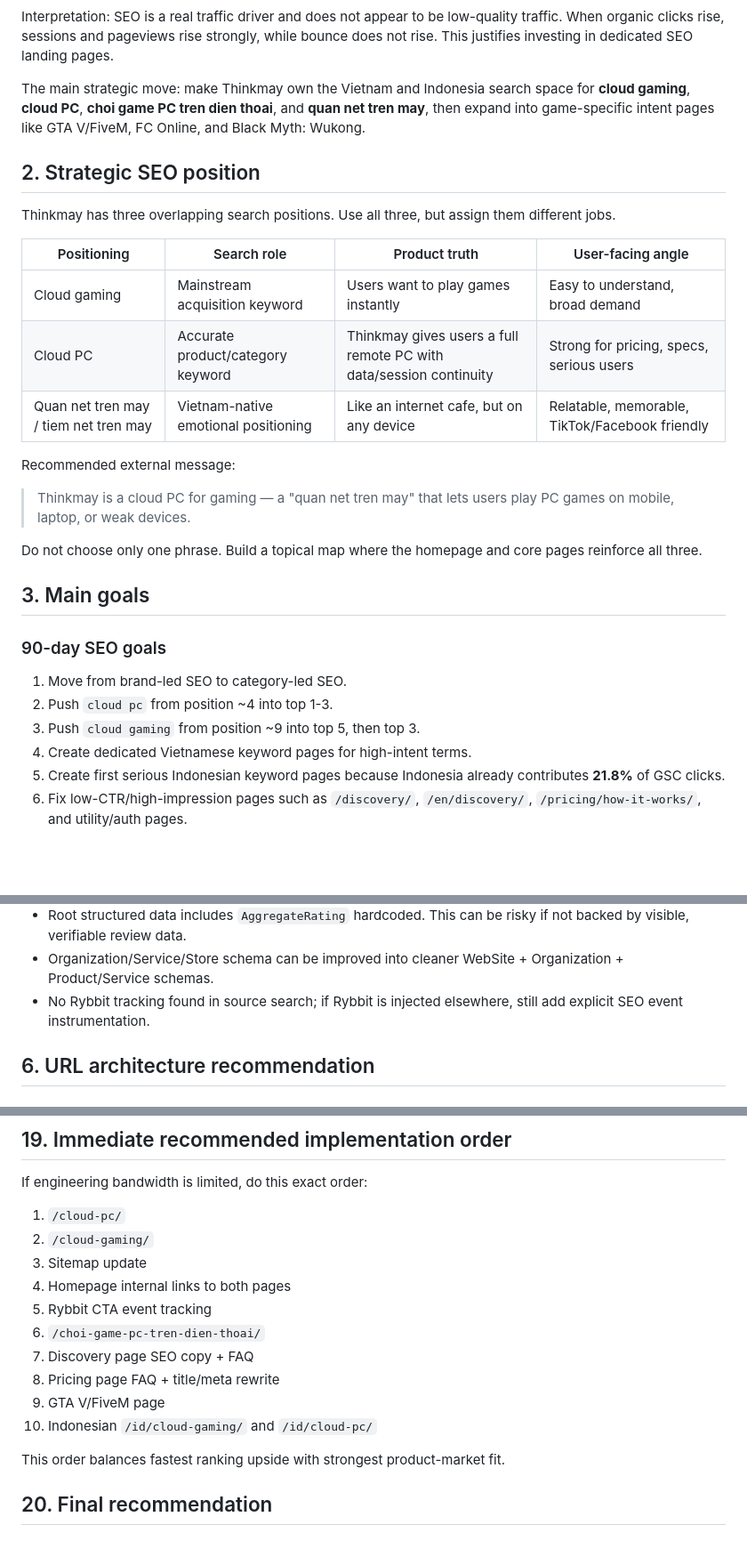
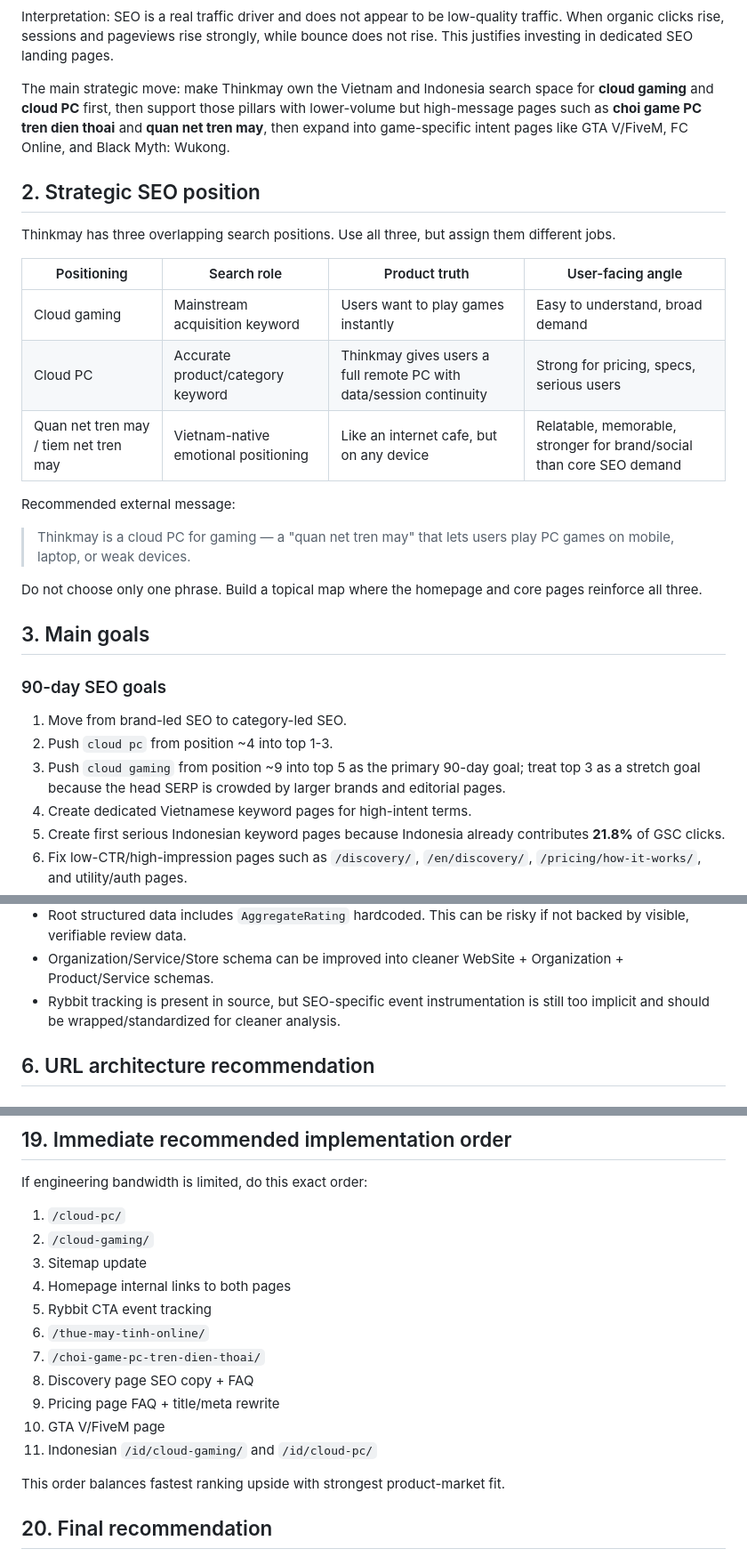
Before and after one commit to thinkonmay/thinkmay, a Markdown page: docs/seo_growth_implementation_plan.md, 3 parts joined by grey strips. Shown at 89% size. Drawn GitHub-style; blank space fills up the shorter version.

Commit message:
seo plan updated

```diff
--- a/docs/seo_growth_implementation_plan.md
+++ b/docs/seo_growth_implementation_plan.md
@@ -46,7 +46,7 @@ Daily joined GSC + Rybbit window, `2026-02-16 -> 2026-05-15`:
 
 Interpretation: SEO is a real traffic driver and does not appear to be low-quality traffic. When organic clicks rise, sessions and pageviews rise strongly, while bounce does not rise. This justifies investing in dedicated SEO landing pages.
 
-The main strategic move: make Thinkmay own the Vietnam and Indonesia search space for **cloud gaming**, **cloud PC**, **choi game PC tren dien thoai**, and **quan net tren may**, then expand into game-specific intent pages like GTA V/FiveM, FC Online, and Black Myth: Wukong.
+The main strategic move: make Thinkmay own the Vietnam and Indonesia search space for **cloud gaming** and **cloud PC** first, then support those pillars with lower-volume but high-message pages such as **choi game PC tren dien thoai** and **quan net tren may**, then expand into game-specific intent pages like GTA V/FiveM, FC Online, and Black Myth: Wukong.
 
 ## 2. Strategic SEO position
 
@@ -56,7 +56,7 @@ Thinkmay has three overlapping search positions. Use all three, but assign them
 |---|---|---|---|
 | Cloud gaming | Mainstream acquisition keyword | Users want to play games instantly | Easy to understand, broad demand |
 | Cloud PC | Accurate product/category keyword | Thinkmay gives users a full remote PC with data/session continuity | Strong for pricing, specs, serious users |
-| Quan net tren may / tiem net tren may | Vietnam-native emotional positioning | Like an internet cafe, but on any device | Relatable, memorable, TikTok/Facebook friendly |
+| Quan net tren may / tiem net tren may | Vietnam-native emotional positioning | Like an internet cafe, but on any device | Relatable, memorable, stronger for brand/social than core SEO demand |
 
 Recommended external message:
 
@@ -70,7 +70,7 @@ Do not choose only one phrase. Build a topical map where the homepage and core p
 
 1. Move from brand-led SEO to category-led SEO.
 2. Push `cloud pc` from position ~4 into top 1-3.
-3. Push `cloud gaming` from position ~9 into top 5, then top 3.
+3. Push `cloud gaming` from position ~9 into top 5 as the primary 90-day goal; treat top 3 as a stretch goal because the head SERP is crowded by larger brands and editorial pages.
 4. Create dedicated Vietnamese keyword pages for high-intent terms.
 5. Create first serious Indonesian keyword pages because Indonesia already contributes **21.8%** of GSC clicks.
 6. Fix low-CTR/high-impression pages such as `/discovery/`, `/en/discovery/`, `/pricing/how-it-works/`, and utility/auth pages.
@@ -203,7 +203,7 @@ Missing or weak:
 - `pricing/how-it-works` uses static metadata with non-localized canonical and placeholder OG image comments.
 - Root structured data includes `AggregateRating` hardcoded. This can be risky if not backed by visible, verifiable review data.
 - Organization/Service/Store schema can be improved into cleaner WebSite + Organization + Product/Service schemas.
-- No Rybbit tracking found in source search; if Rybbit is injected elsewhere, still add explicit SEO event instrumentation.
+- Rybbit tracking is present in source, but SEO-specific event instrumentation is still too implicit and should be wrapped/standardized for cleaner analysis.
 
 ## 6. URL architecture recommendation
 
@@ -1232,11 +1236,12 @@ If engineering bandwidth is limited, do this exact order:
 3. Sitemap update
 4. Homepage internal links to both pages
 5. Rybbit CTA event tracking
-6. `/choi-game-pc-tren-dien-thoai/`
-7. Discovery page SEO copy + FAQ
-8. Pricing page FAQ + title/meta rewrite
-9. GTA V/FiveM page
-10. Indonesian `/id/cloud-gaming/` and `/id/cloud-pc/`
+6. `/thue-may-tinh-online/`
+7. `/choi-game-pc-tren-dien-thoai/`
+8. Discovery page SEO copy + FAQ
+9. Pricing page FAQ + title/meta rewrite
+10. GTA V/FiveM page
+11. Indonesian `/id/cloud-gaming/` and `/id/cloud-pc/`
 
 This order balances fastest ranking upside with strongest product-market fit.
 
```
Also changed, not shown: other parts of docs/seo_growth_implementation_plan.md (+8 -4 lines).
